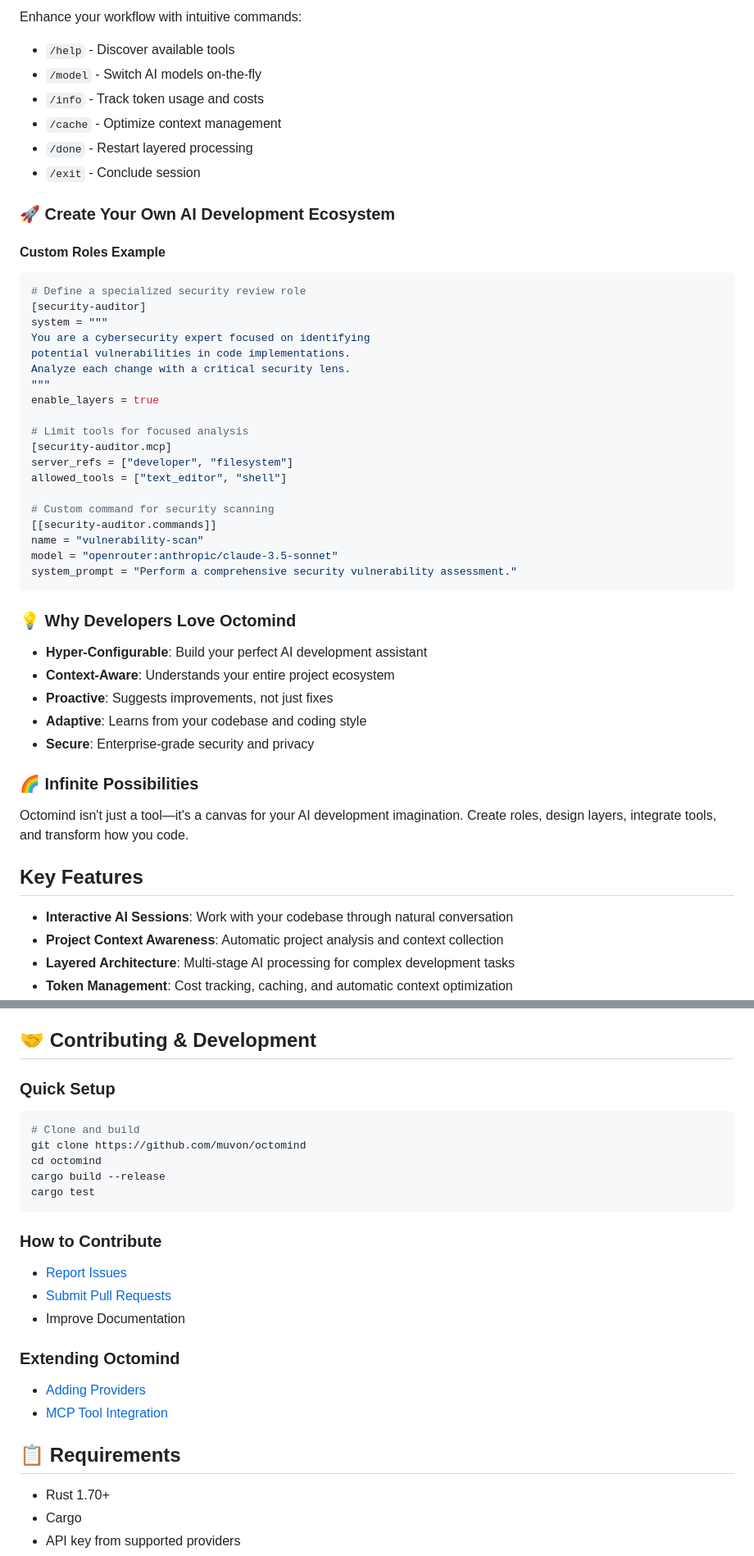
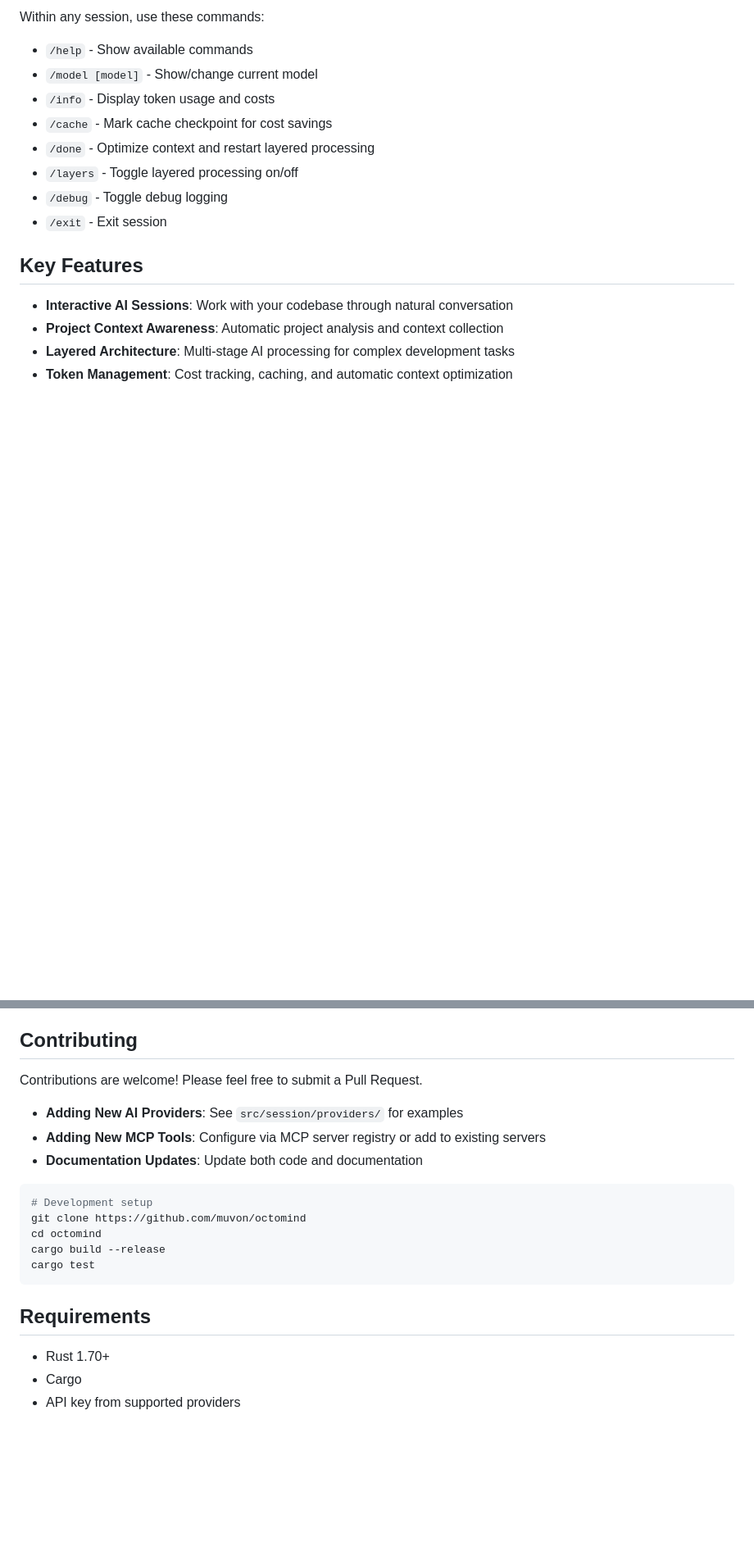
Before and after one commit to Muvon/octomind, a Markdown page: README.md, 2 parts joined by grey strips. Shown: that part at 82% size. Rendered like a GitHub page; blank space fills up the shorter version.

````diff
--- a/README.md
+++ b/README.md
@@ -160,49 +120,12 @@ Octomind transforms how you interact with your codebase:
-Enhance your workflow with intuitive commands:
-- `/help` - Discover available tools
-- `/model` - Switch AI models on-the-fly
-- `/info` - Track token usage and costs
-- `/cache` - Optimize context management
-- `/done` - Restart layered processing
-- `/exit` - Conclude session
-
-### 🚀 Create Your Own AI Development Ecosystem
-
-#### Custom Roles Example
-
-```toml
-# Define a specialized security review role
-[security-auditor]
-system = """
-You are a cybersecurity expert focused on identifying
-potential vulnerabilities in code implementations.
-Analyze each change with a critical security lens.
-"""
-enable_layers = true
-
-# Limit tools for focused analysis
-[security-auditor.mcp]
-server_refs = ["developer", "filesystem"]
-allowed_tools = ["text_editor", "shell"]
-
-# Custom command for security scanning
-[[security-auditor.commands]]
-name = "vulnerability-scan"
-model = "openrouter:anthropic/claude-3.5-sonnet"
-system_prompt = "Perform a comprehensive security vulnerability assessment."
-```
-
-### 💡 Why Developers Love Octomind
-
-- **Hyper-Configurable**: Build your perfect AI development assistant
-- **Context-Aware**: Understands your entire project ecosystem
-- **Proactive**: Suggests improvements, not just fixes
-- **Adaptive**: Learns from your codebase and coding style
-- **Secure**: Enterprise-grade security and privacy
-
-### 🌈 Infinite Possibilities
-
-Octomind isn't just a tool—it's a canvas for your AI development imagination.
-Create roles, design layers, integrate tools, and transform how you code.
+Within any session, use these commands:
+- `/help` - Show available commands
+- `/model [model]` - Show/change current model
+- `/info` - Display token usage and costs
+- `/cache` - Mark cache checkpoint for cost savings
+- `/done` - Optimize context and restart layered processing
+- `/layers` - Toggle layered processing on/off
+- `/debug` - Toggle debug logging
+- `/exit` - Exit session
 
 ## Key Features
 
@@ -336,27 +269,23 @@ make install
 - **Website**: [muvon.io](https://muvon.io)
 - **Product Page**: [octomind.muvon.io](https://octomind.muvon.io)
 
-## 🤝 Contributing & Development
+## Contributing
 
-### Quick Setup
+Contributions are welcome! Please feel free to submit a Pull Request.
+
+- **Adding New AI Providers**: See `src/session/providers/` for examples
+- **Adding New MCP Tools**: Configure via MCP server registry or add to existing servers
+- **Documentation Updates**: Update both code and documentation
+
 ```bash
-# Clone and build
+# Development setup
 git clone https://github.com/muvon/octomind
 cd octomind
 cargo build --release
 cargo test
 ```
 
-### How to Contribute
-- [Report Issues](https://github.com/muvon/octomind/issues)
-- [Submit Pull Requests](https://github.com/muvon/octomind/pulls)
-- Improve Documentation
-
-### Extending Octomind
-- [Adding Providers](doc/03-providers.md)
-- [MCP Tool Integration](doc/06-advanced.md)
-
-## 📋 Requirements
+## Requirements
 - Rust 1.70+
 - Cargo
 - API key from supported providers
````
Also changed, not shown: other parts of README.md (+86 -116 lines).
